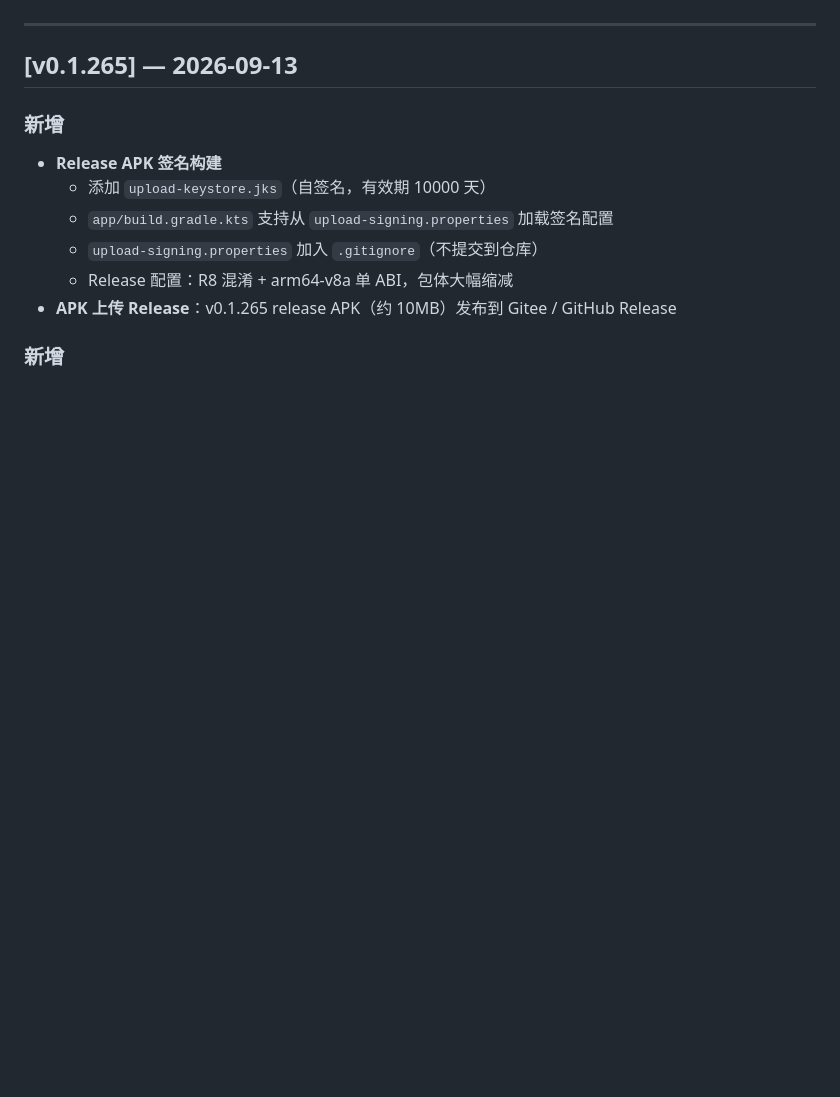
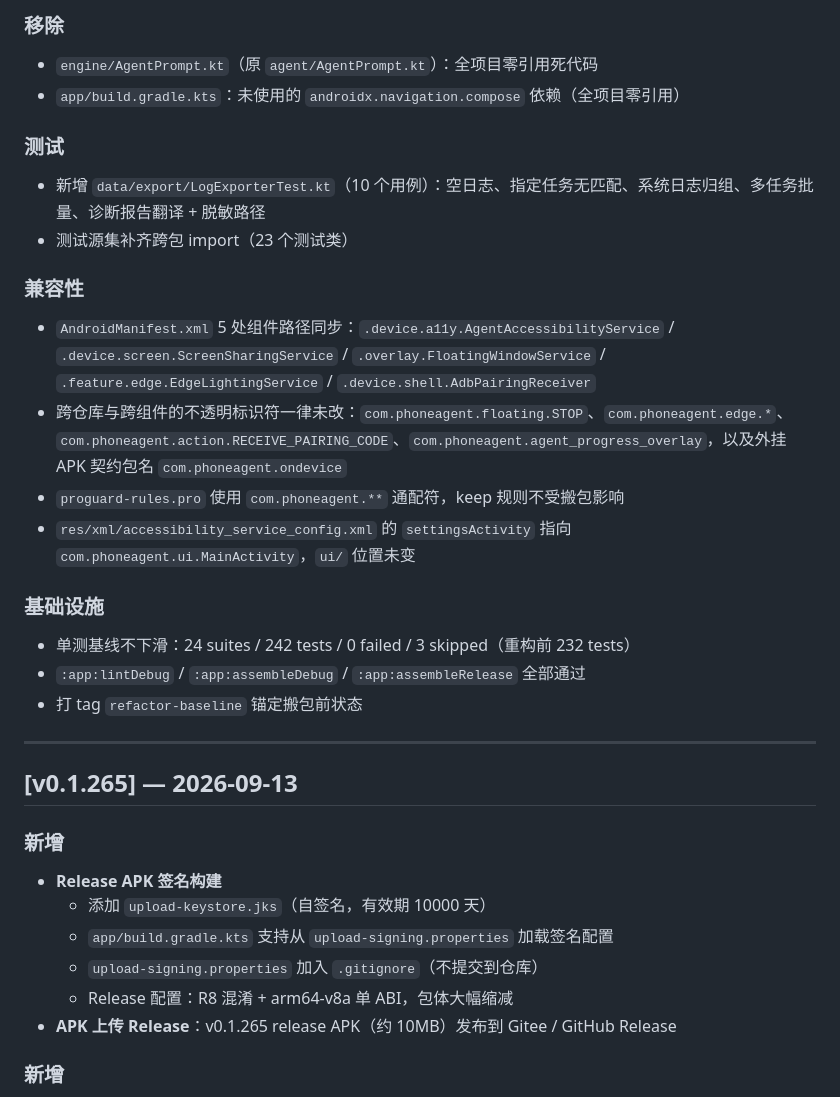
Before and after one commit to xkx121029/Phtomt, a Markdown page: CHANGELOG.md, the part around one of its changes. Drawn GitHub-style; blank space fills up the shorter version.

Commit message:
auto: happy_phone agent 2026-09-16 21:38:49

```diff
--- a/CHANGELOG.md
+++ b/CHANGELOG.md
@@ -6,3 +47,25 @@
+### 移除
+
+- `engine/AgentPrompt.kt`（原 `agent/AgentPrompt.kt`）：全项目零引用死代码
+- `app/build.gradle.kts`：未使用的 `androidx.navigation.compose` 依赖（全项目零引用）
+
+### 测试
+
+- 新增 `data/export/LogExporterTest.kt`（10 个用例）：空日志、指定任务无匹配、系统日志归组、多任务批量、诊断报告翻译 + 脱敏路径
+- 测试源集补齐跨包 import（23 个测试类）
+
+### 兼容性
+
+- `AndroidManifest.xml` 5 处组件路径同步：`.device.a11y.AgentAccessibilityService` / `.device.screen.ScreenSharingService` / `.overlay.FloatingWindowService` / `.feature.edge.EdgeLightingService` / `.device.shell.AdbPairingReceiver`
+- 跨仓库与跨组件的不透明标识符一律未改：`com.phoneagent.floating.STOP`、`com.phoneagent.edge.*`、`com.phoneagent.action.RECEIVE_PAIRING_CODE`、`com.phoneagent.agent_progress_overlay`，以及外挂 APK 契约包名 `com.phoneagent.ondevice`
+- `proguard-rules.pro` 使用 `com.phoneagent.**` 通配符，keep 规则不受搬包影响
+- `res/xml/accessibility_service_config.xml` 的 `settingsActivity` 指向 `com.phoneagent.ui.MainActivity`，`ui/` 位置未变
+
+### 基础设施
+
+- 单测基线不下滑：24 suites / 242 tests / 0 failed / 3 skipped（重构前 232 tests）
+- `:app:lintDebug` / `:app:assembleDebug` / `:app:assembleRelease` 全部通过
+- 打 tag `refactor-baseline` 锚定搬包前状态
 
 ---
 
```
Also changed, not shown: other parts of CHANGELOG.md (+41 -0 lines).
